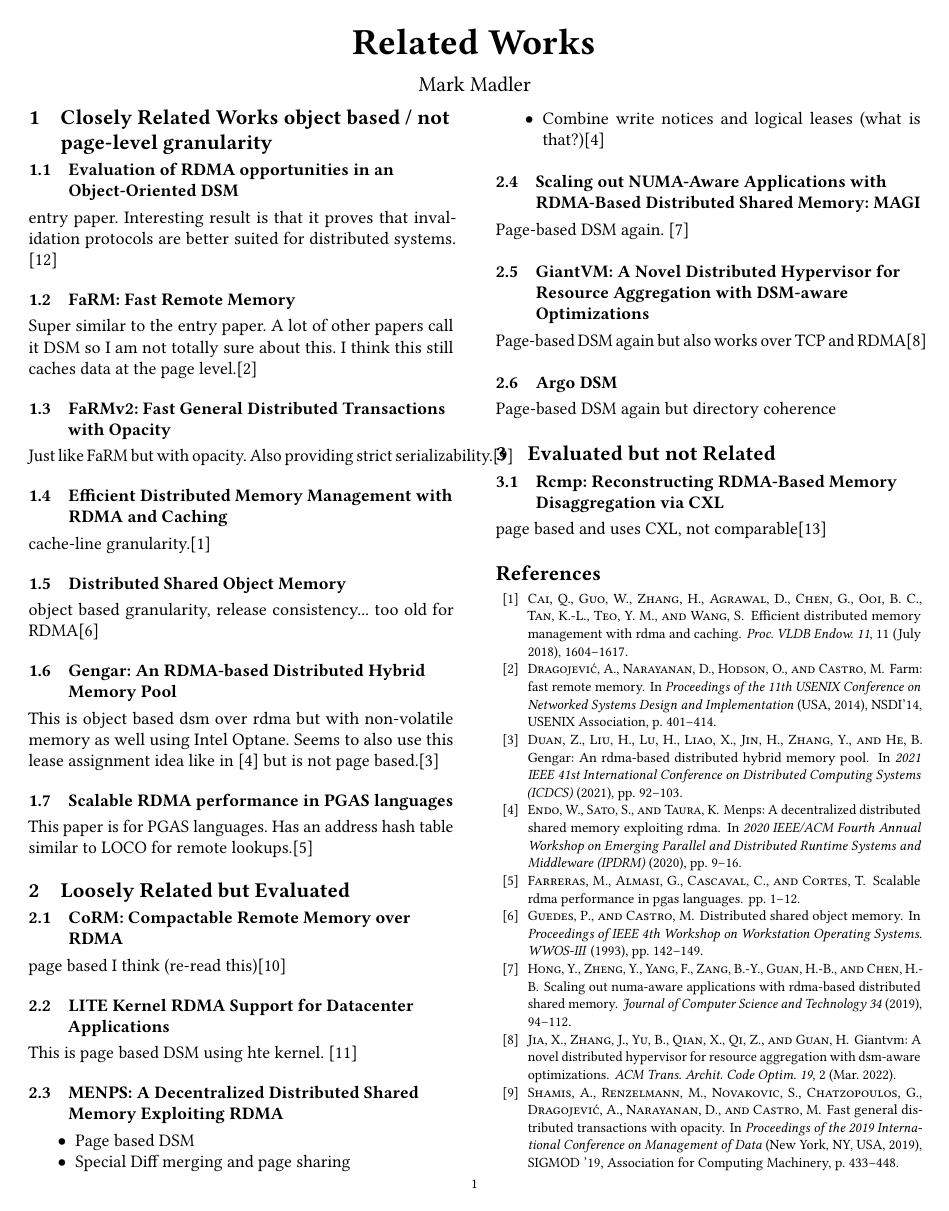
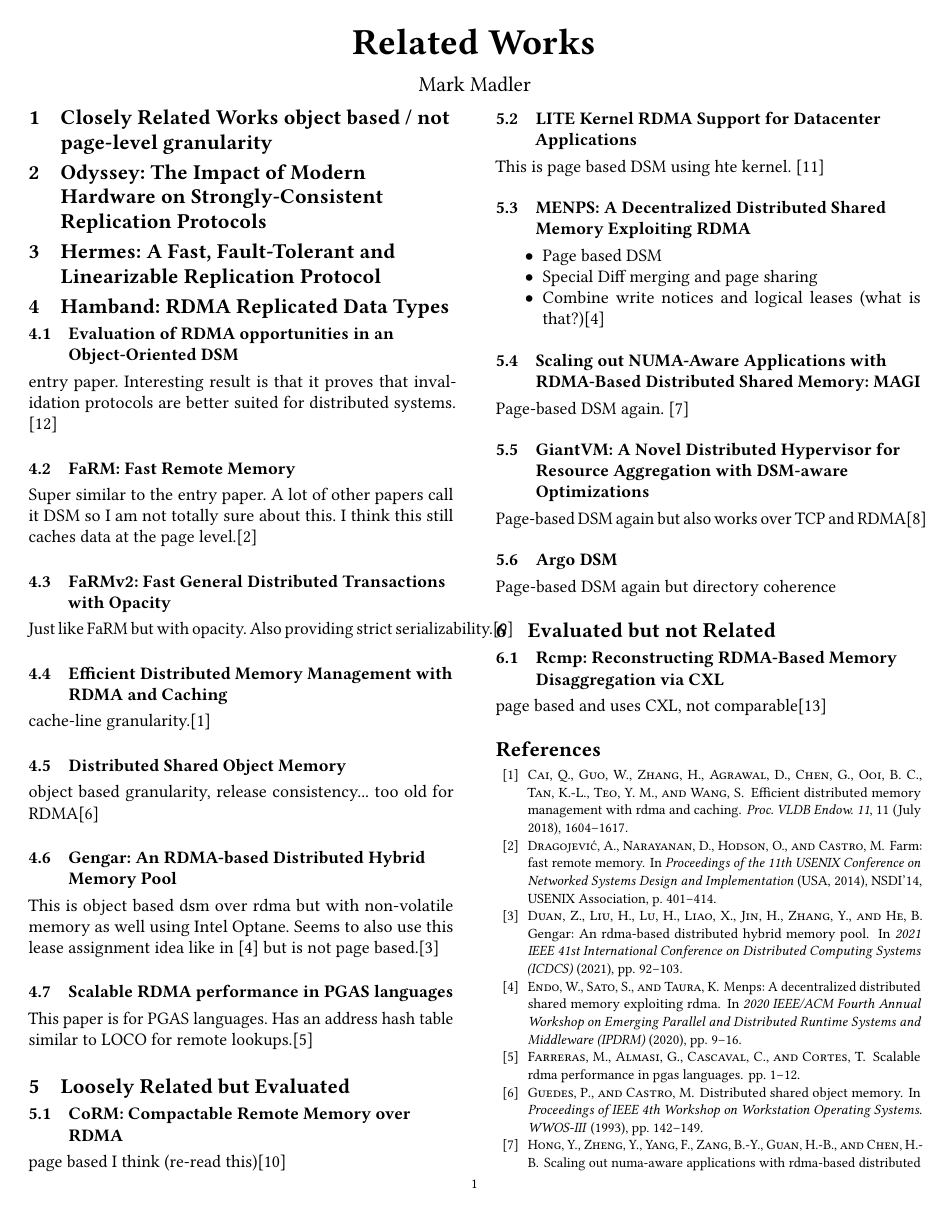
Before and after one commit to MadlerMark/LOCO-Obj-DSM-Relworks, a LaTeX paper (relworks.tex): page 1 of 2. Compiled offline with pdfLaTeX.

Commit message:
added 3 new papers

```diff
--- a/relworks.tex
+++ b/relworks.tex
@@ -9,6 +9,12 @@
 \maketitle
 %Closely Related Works
 \section{Closely Related Works object based / not page-level granularity}
+\section {Odyssey: The Impact of Modern Hardware on Strongly-Consistent Replication Protocols}
+
+\section {Hermes: A Fast, Fault-Tolerant and Linearizable Replication Protocol}
+
+\section {Hamband: RDMA Replicated Data Types}
+
 \subsection{Evaluation of RDMA opportunities in an Object-Oriented DSM}
 entry paper. Interesting result is that it proves that invalidation protocols are better suited
 for distributed systems. \cite{Veldema-LCPC-2007}
```
